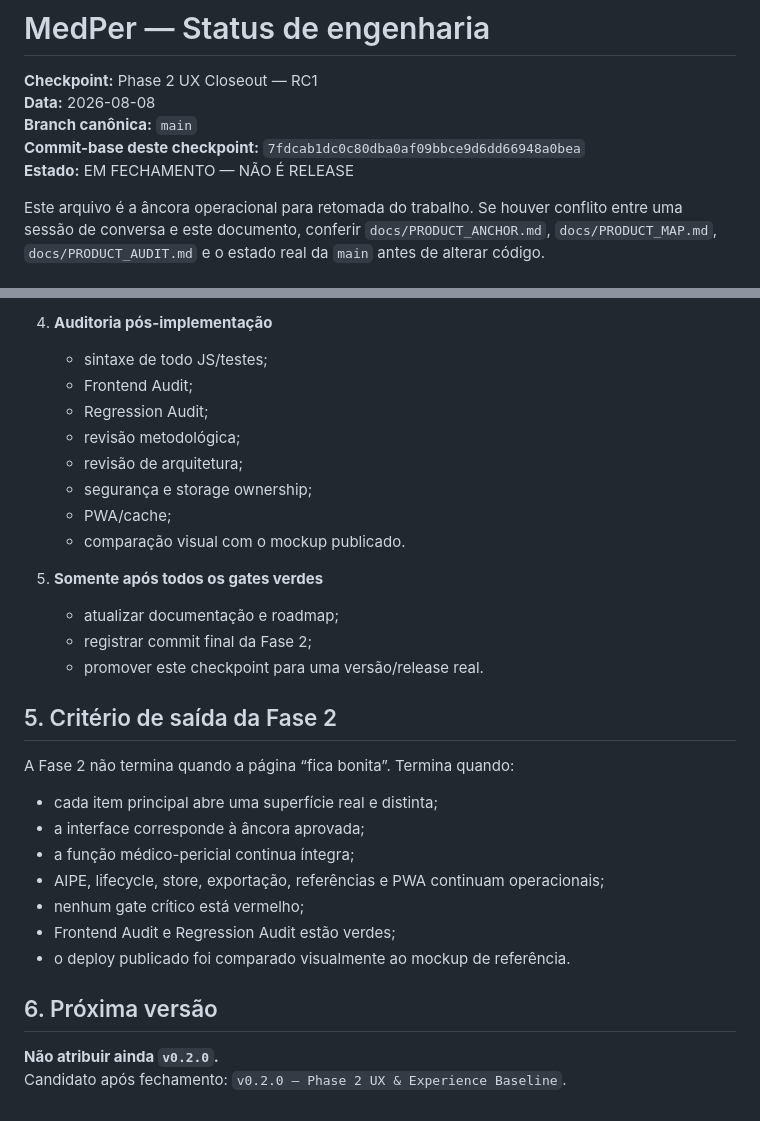
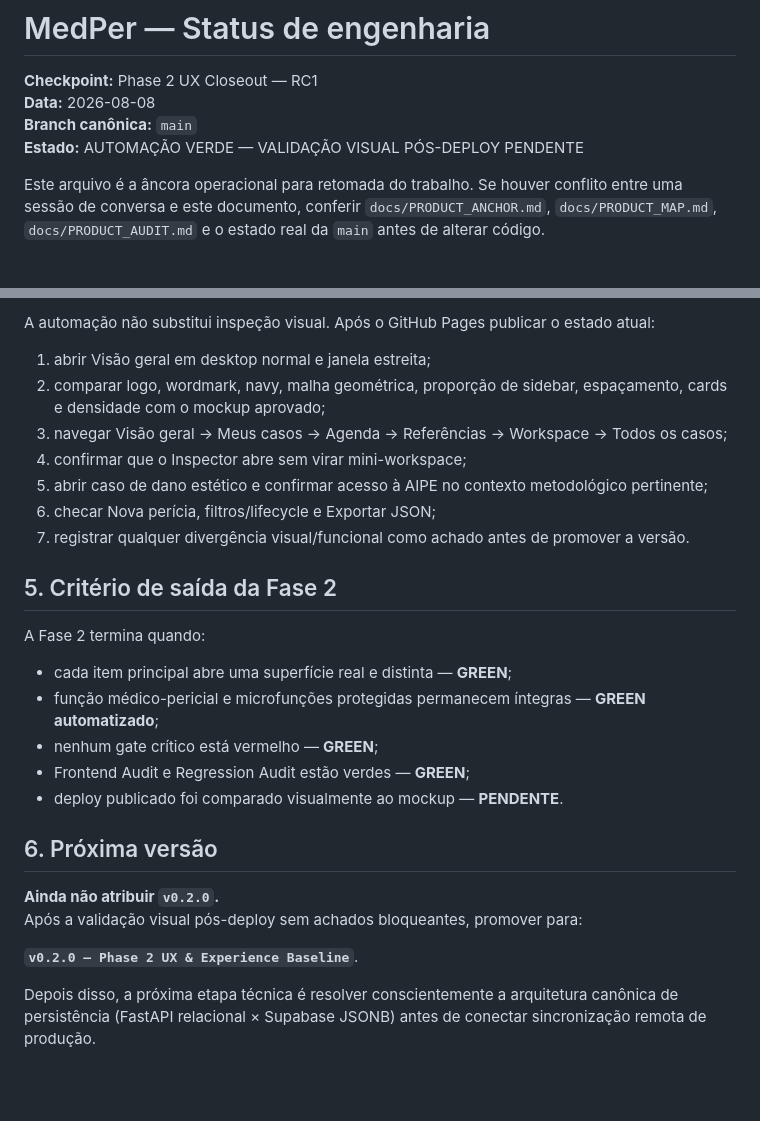
Before and after one commit to joyceradis/MedPer, a Markdown page: docs/STATUS.md, 2 parts joined by grey strips. Rendered like a GitHub page; blank space fills up the shorter version.

```diff
--- a/docs/STATUS.md
+++ b/docs/STATUS.md
@@ -3,8 +3,7 @@
 **Checkpoint:** Phase 2 UX Closeout — RC1
 **Data:** 2026-08-08
 **Branch canônica:** `main`
-**Commit-base deste checkpoint:** `7fdcab1dc0c80dba0af09bbce9d6dd66948a0bea`
-**Estado:** EM FECHAMENTO — NÃO É RELEASE
+**Estado:** AUTOMAÇÃO VERDE — VALIDAÇÃO VISUAL PÓS-DEPLOY PENDENTE
 
 Este arquivo é a âncora operacional para retomada do trabalho. Se houver conflito entre uma sessão de conversa e este documento, conferir `docs/PRODUCT_ANCHOR.md`, `docs/PRODUCT_MAP.md`, `docs/PRODUCT_AUDIT.md` e o estado real da `main` antes de alterar código.
 
@@ -80,32 +66,29 @@ Não reabrir sem decisão explícita:
 
-4. **Auditoria pós-implementação**
-   - sintaxe de todo JS/testes;
-   - Frontend Audit;
-   - Regression Audit;
-   - revisão metodológica;
-   - revisão de arquitetura;
-   - segurança e storage ownership;
-   - PWA/cache;
-   - comparação visual com o mockup publicado.
+A automação não substitui inspeção visual. Após o GitHub Pages publicar o estado atual:
 
-5. **Somente após todos os gates verdes**
-   - atualizar documentação e roadmap;
-   - registrar commit final da Fase 2;
-   - promover este checkpoint para uma versão/release real.
+1. abrir Visão geral em desktop normal e janela estreita;
+2. comparar logo, wordmark, navy, malha geométrica, proporção de sidebar, espaçamento, cards e densidade com o mockup aprovado;
+3. navegar Visão geral → Meus casos → Agenda → Referências → Workspace → Todos os casos;
+4. confirmar que o Inspector abre sem virar mini-workspace;
+5. abrir caso de dano estético e confirmar acesso à AIPE no contexto metodológico pertinente;
+6. checar Nova perícia, filtros/lifecycle e Exportar JSON;
+7. registrar qualquer divergência visual/funcional como achado antes de promover a versão.
 
 ## 5. Critério de saída da Fase 2
 
-A Fase 2 não termina quando a página “fica bonita”. Termina quando:
+A Fase 2 termina quando:
 
-- cada item principal abre uma superfície real e distinta;
-- a interface corresponde à âncora aprovada;
-- a função médico-pericial continua íntegra;
-- AIPE, lifecycle, store, exportação, referências e PWA continuam operacionais;
-- nenhum gate crítico está vermelho;
-- Frontend Audit e Regression Audit estão verdes;
-- o deploy publicado foi comparado visualmente ao mockup de referência.
+- cada item principal abre uma superfície real e distinta — **GREEN**;
+- função médico-pericial e microfunções protegidas permanecem íntegras — **GREEN automatizado**;
+- nenhum gate crítico está vermelho — **GREEN**;
+- Frontend Audit e Regression Audit estão verdes — **GREEN**;
+- deploy publicado foi comparado visualmente ao mockup — **PENDENTE**.
 
 ## 6. Próxima versão
 
-**Não atribuir ainda `v0.2.0`.**
-Candidato após fechamento: `v0.2.0 — Phase 2 UX & Experience Baseline`.
+**Ainda não atribuir `v0.2.0`.**
+Após a validação visual pós-deploy sem achados bloqueantes, promover para:
+
+**`v0.2.0 — Phase 2 UX & Experience Baseline`**.
+
+Depois disso, a próxima etapa técnica é resolver conscientemente a arquitetura canônica de persistência (FastAPI relacional × Supabase JSONB) antes de conectar sincronização remota de produção.
```
Also changed, not shown: other parts of docs/STATUS.md (+28 -41 lines).
